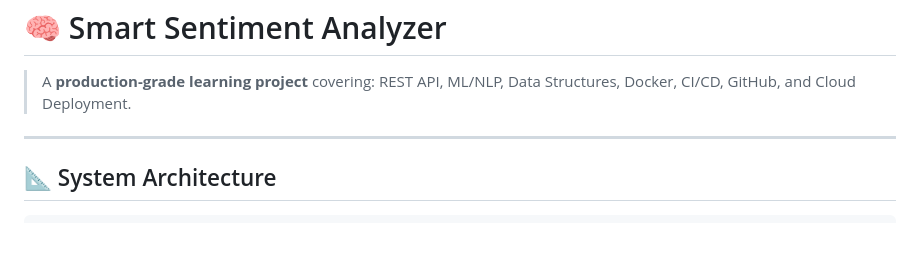
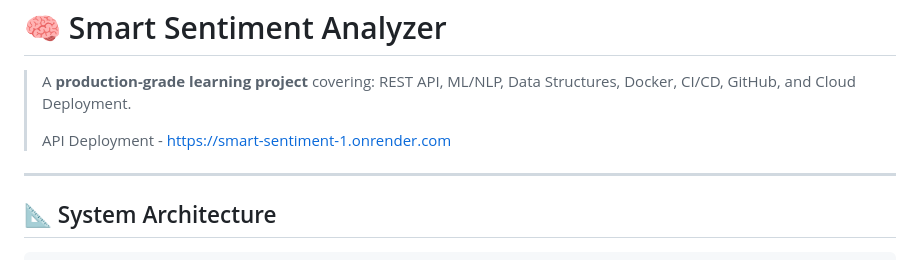
Before and after one commit to Soum12ya/smart-sentiment, a Markdown page: README.md, the part around the change. Rendered like a GitHub page; blank space fills up the shorter version.

Commit message:
Update README with API deployment information
Add API deployment link to README

```diff
--- a/README.md
+++ b/README.md
@@ -1,6 +1,8 @@
  # 🧠 Smart Sentiment Analyzer
 
 > A **production-grade learning project** covering: REST API, ML/NLP, Data Structures, Docker, CI/CD, GitHub, and Cloud Deployment.
+>
+> API Deployment - https://smart-sentiment-1.onrender.com
 
 ---
 
```
